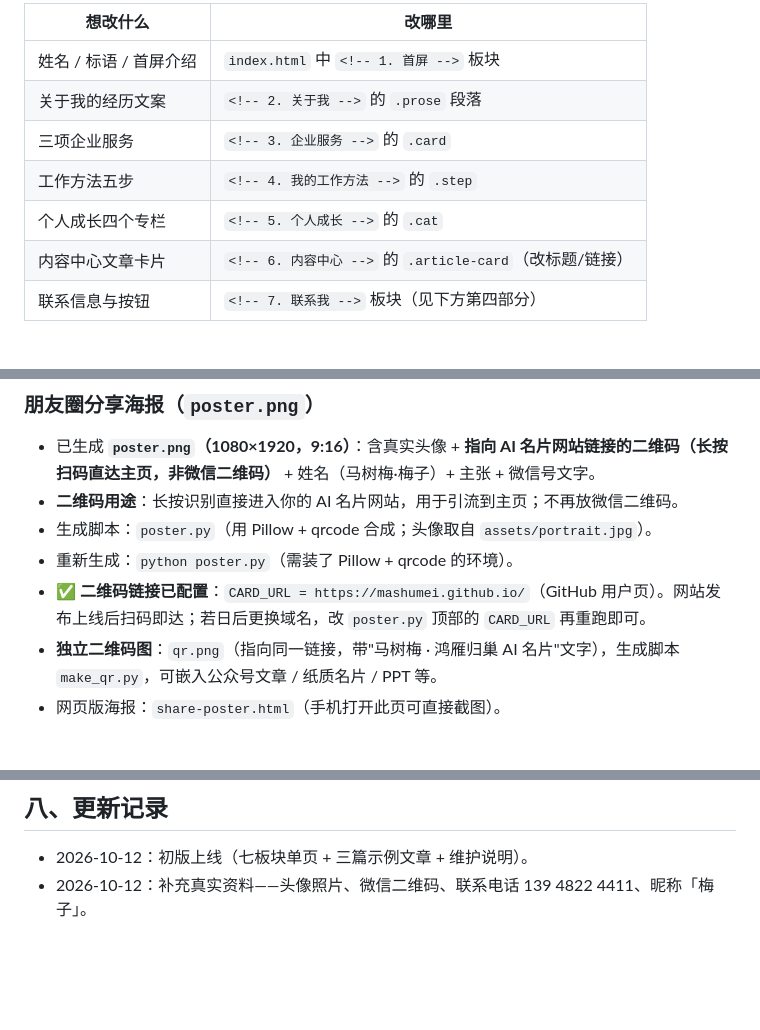
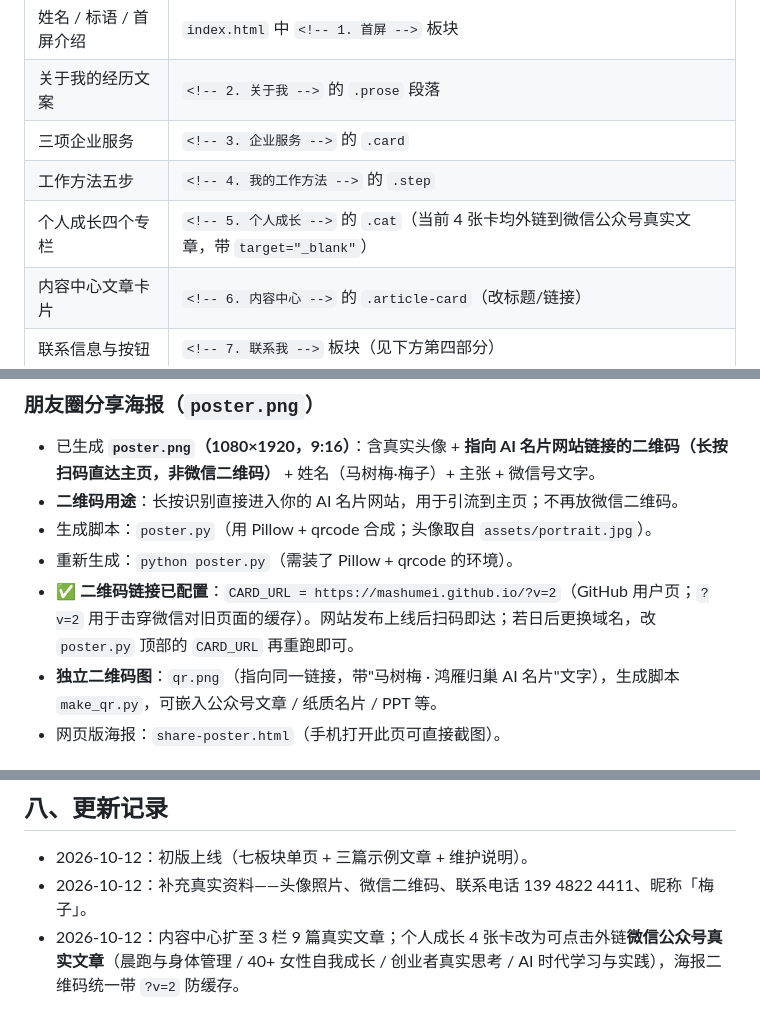
Before and after one commit to mashumei/mashumei.github.io, a Markdown page: README.md, 3 parts joined by grey strips. GitHub-like rendering; blank space fills up the shorter version.

Commit message:
README 同步：成长板块链接公众号文章、CARD_URL 带 ?v=2

```diff
--- a/README.md
+++ b/README.md
@@ -48,7 +48,7 @@ python -m http.server 8080
 | 关于我的经历文案 | `<!-- 2. 关于我 -->` 的 `.prose` 段落 |
 | 三项企业服务 | `<!-- 3. 企业服务 -->` 的 `.card` |
 | 工作方法五步 | `<!-- 4. 我的工作方法 -->` 的 `.step` |
-| 个人成长四个专栏 | `<!-- 5. 个人成长 -->` 的 `.cat` |
+| 个人成长四个专栏 | `<!-- 5. 个人成长 -->` 的 `.cat`（当前 4 张卡均外链到微信公众号真实文章，带 `target="_blank"`） |
 | 内容中心文章卡片 | `<!-- 6. 内容中心 -->` 的 `.article-card`（改标题/链接） |
 | 联系信息与按钮 | `<!-- 7. 联系我 -->` 板块（见下方第四部分） |
 
@@ -116,7 +116,7 @@ python -m http.server 8080
 - **二维码用途**：长按识别直接进入你的 AI 名片网站，用于引流到主页；不再放微信二维码。
 - 生成脚本：`poster.py`（用 Pillow + qrcode 合成；头像取自 `assets/portrait.jpg`）。
 - 重新生成：`python poster.py`（需装了 Pillow + qrcode 的环境）。
-- ✅ **二维码链接已配置**：`CARD_URL = https://mashumei.github.io/`（GitHub 用户页）。网站发布上线后扫码即达；若日后更换域名，改 `poster.py` 顶部的 `CARD_URL` 再重跑即可。
+- ✅ **二维码链接已配置**：`CARD_URL = https://mashumei.github.io/?v=2`（GitHub 用户页；`?v=2` 用于击穿微信对旧页面的缓存）。网站发布上线后扫码即达；若日后更换域名，改 `poster.py` 顶部的 `CARD_URL` 再重跑即可。
 - **独立二维码图**：`qr.png`（指向同一链接，带"马树梅 · 鸿雁归巢 AI 名片"文字），生成脚本 `make_qr.py`，可嵌入公众号文章 / 纸质名片 / PPT 等。
 - 网页版海报：`share-poster.html`（手机打开此页可直接截图）。
 
@@ -148,3 +148,4 @@ python -m http.server 8080
 
 - 2026-10-12：初版上线（七板块单页 + 三篇示例文章 + 维护说明）。
 - 2026-10-12：补充真实资料——头像照片、微信二维码、联系电话 139 4822 4411、昵称「梅子」。
+- 2026-10-12：内容中心扩至 3 栏 9 篇真实文章；个人成长 4 张卡改为可点击外链**微信公众号真实文章**（晨跑与身体管理 / 40+ 女性自我成长 / 创业者真实思考 / AI 时代学习与实践），海报二维码统一带 `?v=2` 防缓存。
```
